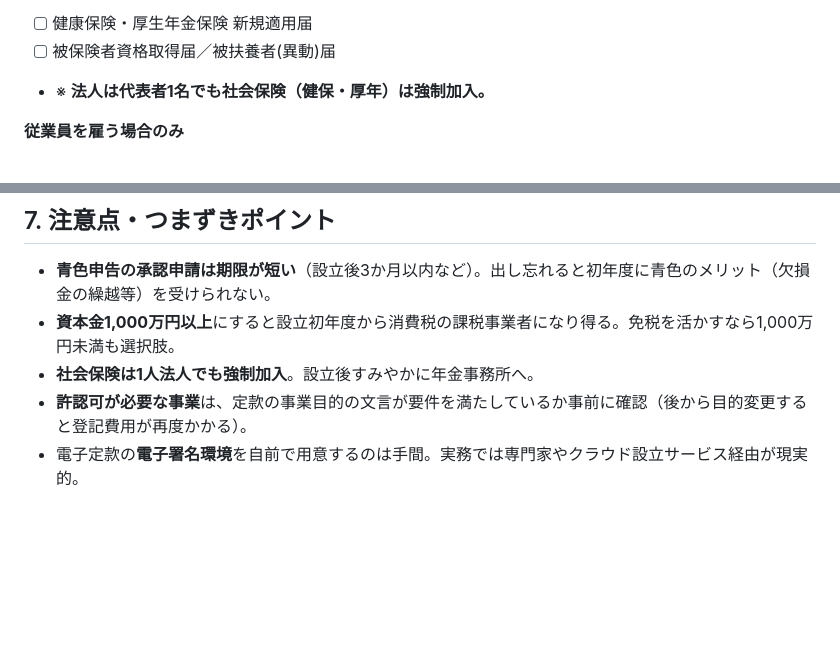
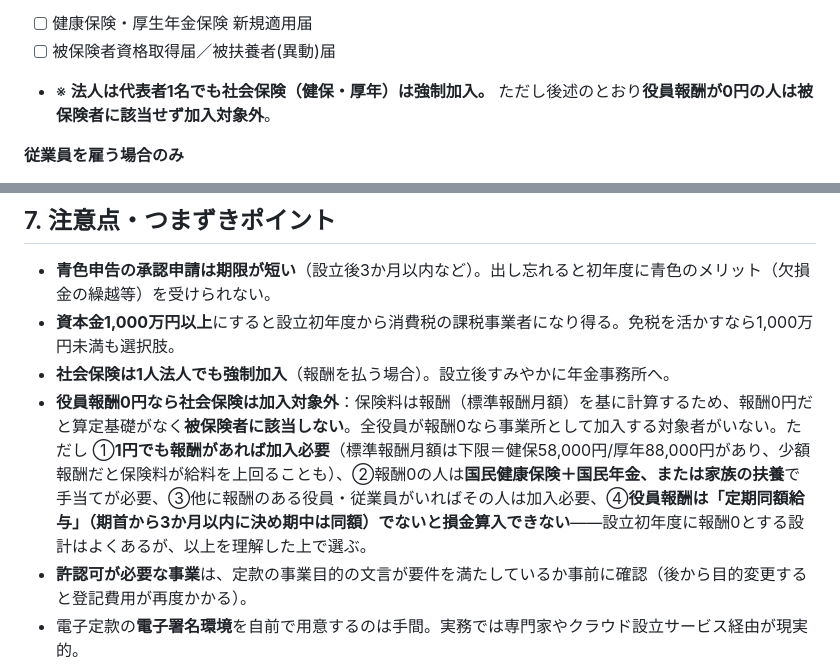
Before and after one commit to homine-sudo/detalia-mobile, a Markdown page: 会社設立ガイド.md, 2 parts joined by grey strips. GitHub-like rendering; blank space fills up the shorter version.

Commit message:
役員報酬0円と社会保険加入の注意点を追記
報酬0円なら被保険者に該当せず加入対象外、少額報酬の逆転、
国保/扶養での代替、定期同額給与の制約を補足。

Co-Authored-By: Claude Opus 4.8 <noreply@anthropic.com>
Claude-Session: https://claude.ai/code/session_013F5N5uRtrs9zsmAHoRztVJ

```diff
--- a/会社設立ガイド.md
+++ b/会社設立ガイド.md
@@ -133,7 +133,7 @@
 **年金事務所（社会保険）**
 - [ ] 健康保険・厚生年金保険 新規適用届
 - [ ] 被保険者資格取得届／被扶養者(異動)届
-- ※ **法人は代表者1名でも社会保険（健保・厚年）は強制加入。**
+- ※ **法人は代表者1名でも社会保険（健保・厚年）は強制加入。** ただし後述のとおり**役員報酬が0円の人は被保険者に該当せず加入対象外**。
 
 **従業員を雇う場合のみ**
 - [ ] 労働基準監督署：労働保険 保険関係成立届／概算保険料申告書
@@ -201,7 +201,8 @@
 
 - **青色申告の承認申請は期限が短い**（設立後3か月以内など）。出し忘れると初年度に青色のメリット（欠損金の繰越等）を受けられない。
 - **資本金1,000万円以上**にすると設立初年度から消費税の課税事業者になり得る。免税を活かすなら1,000万円未満も選択肢。
-- **社会保険は1人法人でも強制加入**。設立後すみやかに年金事務所へ。
+- **社会保険は1人法人でも強制加入**（報酬を払う場合）。設立後すみやかに年金事務所へ。
+- **役員報酬0円なら社会保険は加入対象外**：保険料は報酬（標準報酬月額）を基に計算するため、報酬0円だと算定基礎がなく**被保険者に該当しない**。全役員が報酬0なら事業所として加入する対象者がいない。ただし ①**1円でも報酬があれば加入必要**（標準報酬月額は下限＝健保58,000円/厚年88,000円があり、少額報酬だと保険料が給料を上回ることも）、②報酬0の人は**国民健康保険＋国民年金、または家族の扶養**で手当てが必要、③他に報酬のある役員・従業員がいればその人は加入必要、④**役員報酬は「定期同額給与」（期首から3か月以内に決め期中は同額）でないと損金算入できない**——設立初年度に報酬0とする設計はよくあるが、以上を理解した上で選ぶ。
 - **許認可が必要な事業**は、定款の事業目的の文言が要件を満たしているか事前に確認（後から目的変更すると登記費用が再度かかる）。
 - 電子定款の**電子署名環境**を自前で用意するのは手間。実務では専門家やクラウド設立サービス経由が現実的。
 
```
